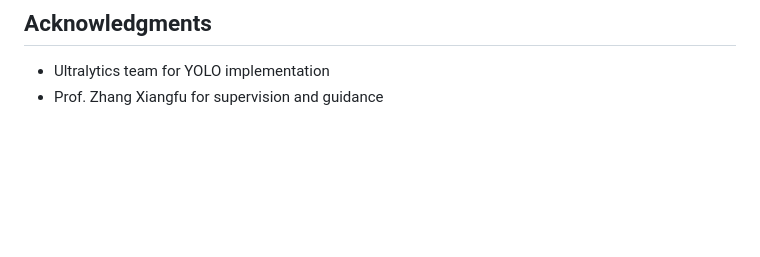
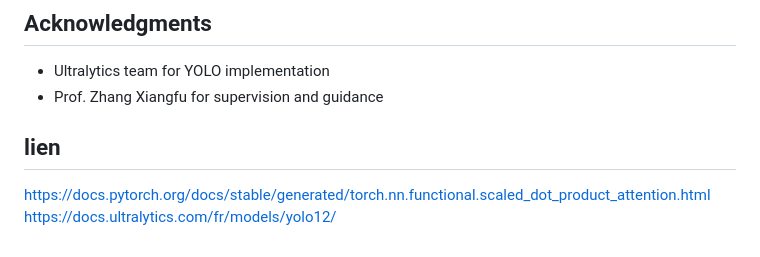
Before and after one commit to kennedy-kitoko/SDPA-vs-Flash-Attention-Scientific-Comparative-Study, a Markdown page: README.md, the part around the change. Rendered like a GitHub page; blank space fills up the shorter version.

```diff
--- a/README.md
+++ b/README.md
@@ -135,3 +135,6 @@ This project is licensed under the MIT License - see the [LICENSE](LICENSE) file
 
 - Ultralytics team for YOLO implementation
 - Prof. Zhang Xiangfu for supervision and guidance
+## lien
+https://docs.pytorch.org/docs/stable/generated/torch.nn.functional.scaled_dot_product_attention.html
+https://docs.ultralytics.com/fr/models/yolo12/
```
